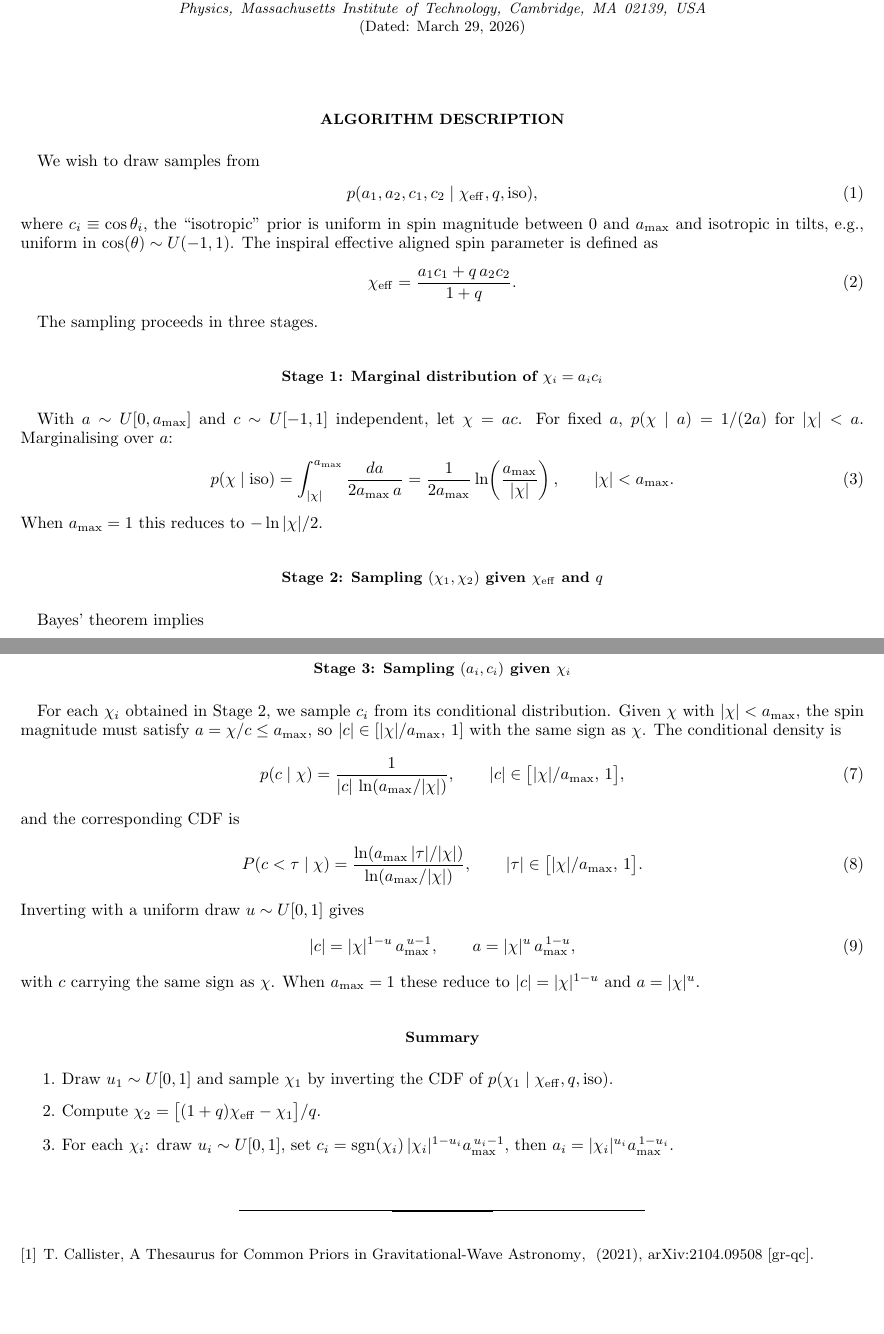
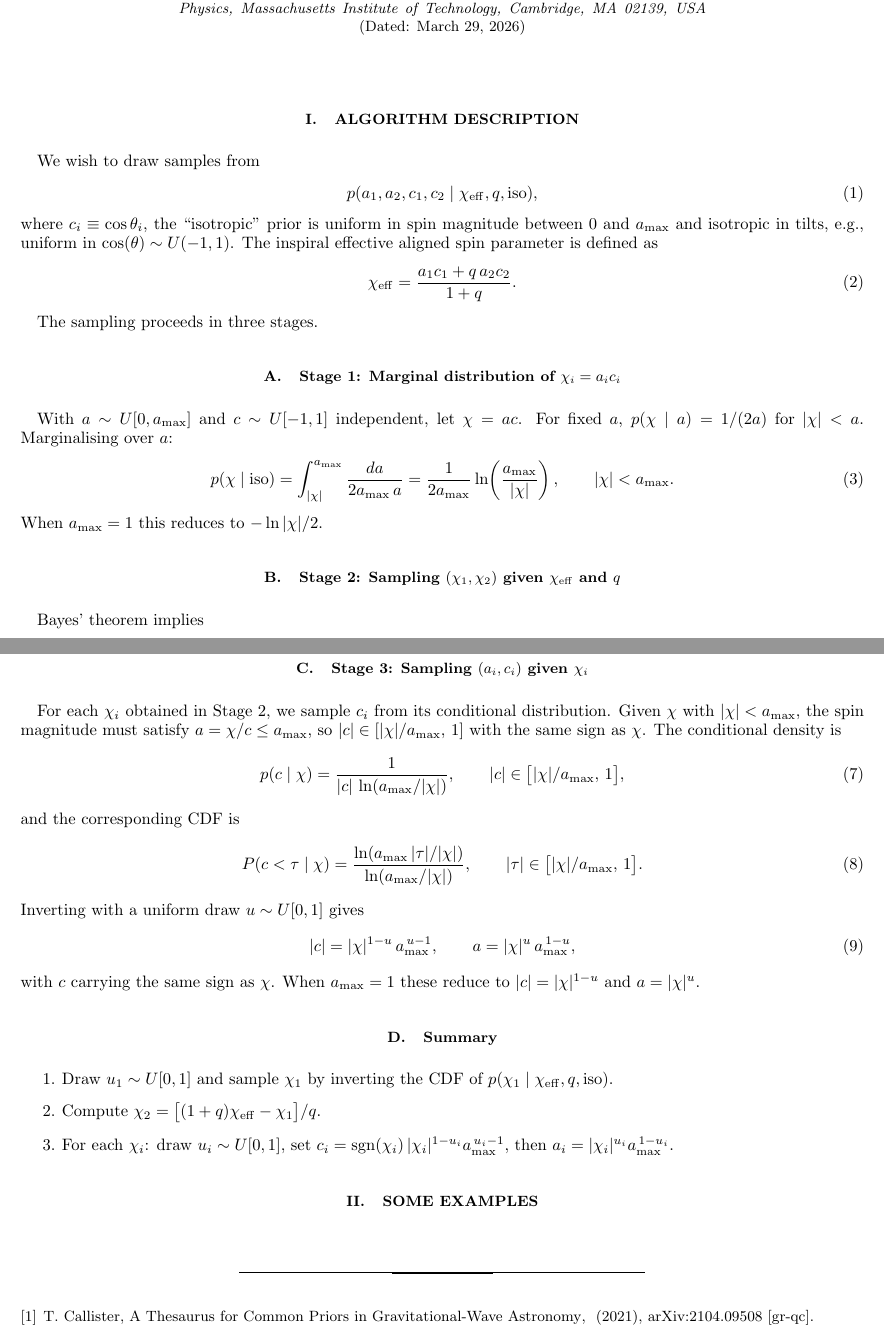
Before and after one commit to jack-heinzel/iso-chieff, a LaTeX paper (draft/main.tex): two parts of pages 1 and 2 of 2, joined at a grey line, cut so that both start at the same text, the shorter picture padded with empty space. Compiled offline with pdfLaTeX.

Commit message:
Updates from Overleaf

```diff
--- a/draft/main.tex
+++ b/draft/main.tex
@@ -54,7 +54,7 @@
 \maketitle
 
 
-\section*{Algorithm Description}
+\section{Algorithm Description}
 
 We wish to draw samples from
 \begin{equation}
@@ -68,7 +68,7 @@ uniform in spin magnitude between 0 and $a_{\max}$ and isotropic in tilts, e.g.,
 
 The sampling proceeds in three stages.
 
-\subsection*{Stage 1: Marginal distribution of $\chi_i = a_i c_i$}
+\subsection{Stage 1: Marginal distribution of $\chi_i = a_i c_i$}
 
 With $a\sim U[0,a_{\max}]$ and $c\sim U[-1,1]$ independent, let $\chi = ac$.
 For fixed $a$, $p(\chi\mid a)=1/(2a)$ for $|\chi|<a$.
@@ -80,7 +80,7 @@ Marginalising over $a$:
 \end{equation}
 When $a_{\max}=1$ this reduces to $-\ln|\chi|/2$.
 
-\subsection*{Stage 2: Sampling $(\chi_1,\chi_2)$ given $\chi_\mathrm{eff}$ and $q$}
+\subsection{Stage 2: Sampling $(\chi_1,\chi_2)$ given $\chi_\mathrm{eff}$ and $q$}
 
 
 Bayes' theorem implies
@@ -104,7 +104,7 @@ and $p(\chi_\mathrm{eff}\mid q,\mathrm{iso})$ is the normalizing constant
 We sample $\chi_1$ from this one-dimensional distribution via inverse-CDF
 sampling; $\chi_2$ is then determined.
 
-\subsection*{Stage 3: Sampling $(a_i, c_i)$ given $\chi_i$}
+\subsection{Stage 3: Sampling $(a_i, c_i)$ given $\chi_i$}
 
 For each $\chi_i$ obtained in Stage~2, we sample $c_i$ from its conditional
 distribution.  Given $\chi$ with $|\chi|<a_{\max}$, the spin magnitude must
@@ -127,7 +127,7 @@ Inverting with a uniform draw $u\sim U[0,1]$ gives
 with $c$ carrying the same sign as $\chi$.  When $a_{\max}=1$ these reduce to
 $|c|=|\chi|^{1-u}$ and $a=|\chi|^u$.
 
-\subsection*{Summary}
+\subsection{Summary}
 
 \begin{enumerate}
     \item Draw $u_1\sim U[0,1]$ and sample $\chi_1$ by inverting the CDF of
@@ -138,5 +138,7 @@ $|c|=|\chi|^{1-u}$ and $a=|\chi|^u$.
           then $a_i = |\chi_i|^{u_i} a_{\max}^{\,1-u_i}$.
 \end{enumerate}
 
+\section{Some examples}
+
 \bibliography{draft/references}
 \end{document}
```
